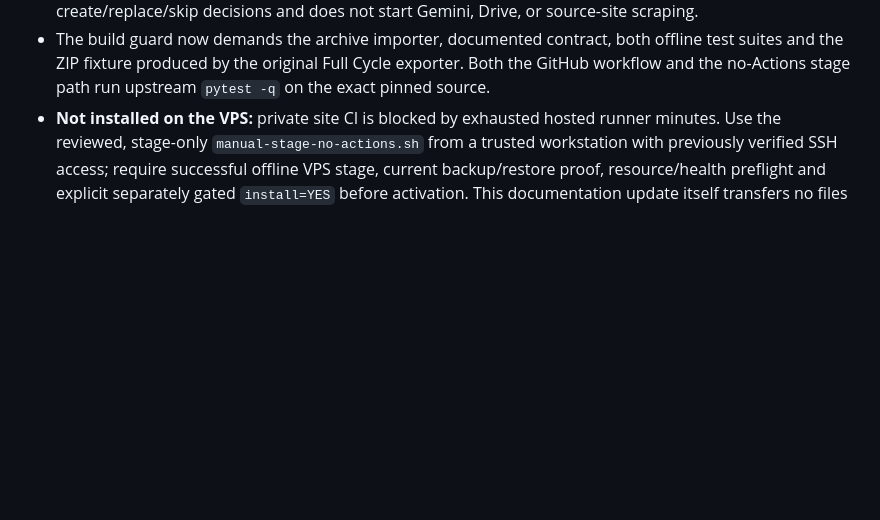
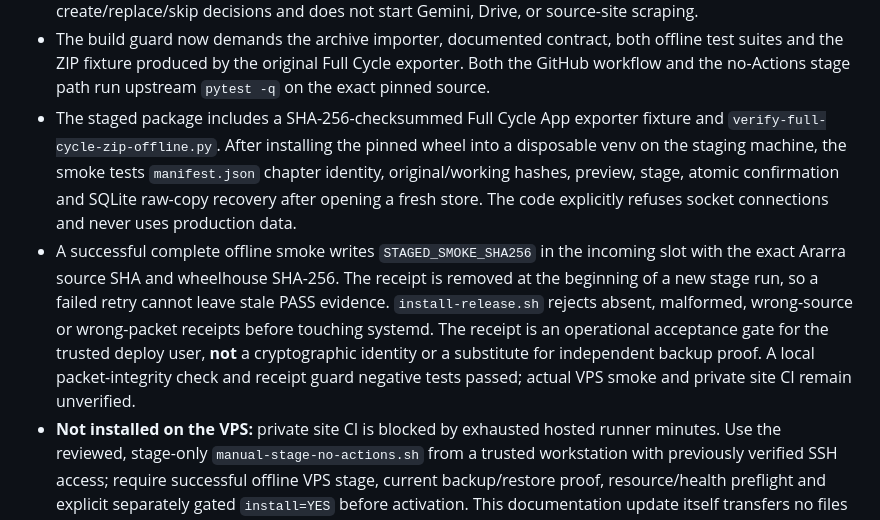
Before and after one commit to Lalalalendia/chaptera-site, a Markdown page: deploy/translator/README.md, the part around the change. GitHub-like rendering; blank space fills up the shorter version.

Commit message:
docs(stage): describe pinned wheel ZIP acceptance and fail-closed install receipt

```diff
--- a/deploy/translator/README.md
+++ b/deploy/translator/README.md
@@ -60,6 +60,21 @@ It never changes Reader binaries, Nginx, the landing, or the Reader database.
   offline test suites and the ZIP fixture produced by the original Full Cycle
   exporter. Both the GitHub workflow and the no-Actions stage path run upstream
   `pytest -q` on the exact pinned source.
+- The staged package includes a SHA-256-checksummed Full Cycle App exporter
+  fixture and `verify-full-cycle-zip-offline.py`. After installing the pinned
+  wheel into a disposable venv on the staging machine, the smoke tests
+  `manifest.json` chapter identity, original/working hashes, preview, stage,
+  atomic confirmation and SQLite raw-copy recovery after opening a fresh store.
+  The code explicitly refuses socket connections and never uses production data.
+- A successful complete offline smoke writes `STAGED_SMOKE_SHA256` in the
+  incoming slot with the exact Ararra source SHA and wheelhouse SHA-256. The
+  receipt is removed at the beginning of a new stage run, so a failed retry
+  cannot leave stale PASS evidence. `install-release.sh` rejects absent,
+  malformed, wrong-source or wrong-packet receipts before touching systemd.
+  The receipt is an operational acceptance gate for the trusted deploy user,
+  **not** a cryptographic identity or a substitute for independent backup proof.
+  A local packet-integrity check and receipt guard negative tests passed;
+  actual VPS smoke and private site CI remain unverified.
 - **Not installed on the VPS:** private site CI is blocked by exhausted hosted
   runner minutes. Use the reviewed, stage-only `manual-stage-no-actions.sh`
   from a trusted workstation with previously verified SSH access; require
```
